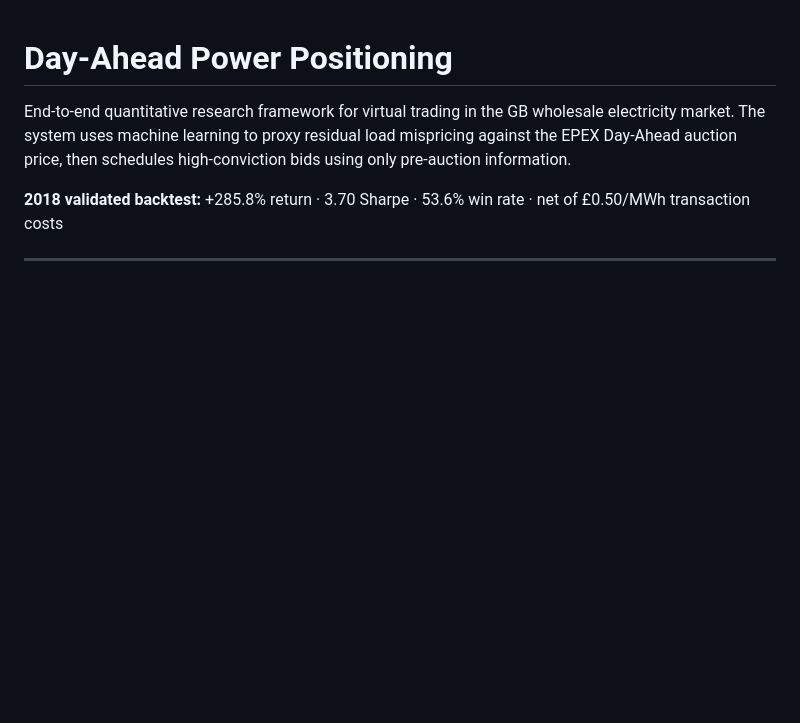
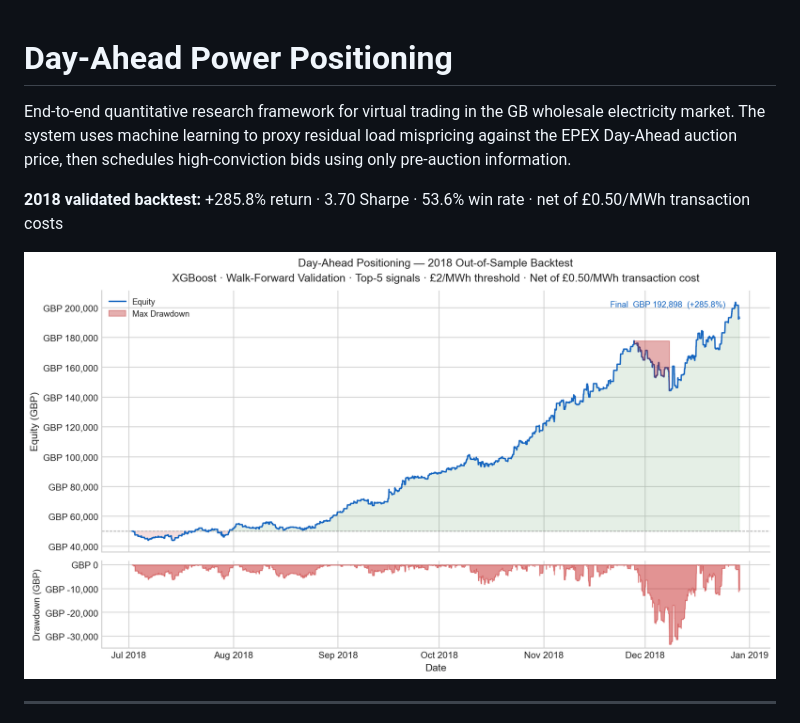
Before and after one commit to shaw029/power-trading, a Markdown page: README.md, the part around the change. Rendered like a GitHub page; pictures changed too: notebooks/assets/equity_curve.png (added); blank space fills up the shorter version.

Commit message:
Make Section 5 self-contained and wire up README equity curve
- Section 5 now reconstructs best_s4 from saved metrics.json files if
  run without Section 4, fixing NameError on standalone execution
- Chart title replaced with human-readable two-line format showing
  model, validation method, signal params, and transaction cost
- Notebook saves equity curve to notebooks/assets/ for README embed
- README references notebooks/assets/equity_curve.png

```diff
--- a/README.md
+++ b/README.md
@@ -3,6 +3,8 @@
 End-to-end quantitative research framework for virtual trading in the GB wholesale electricity market. The system uses machine learning to proxy residual load mispricing against the EPEX Day-Ahead auction price, then schedules high-conviction bids using only pre-auction information.
 
 **2018 validated backtest:** +285.8% return · 3.70 Sharpe · 53.6% win rate · net of £0.50/MWh transaction costs
+
+![Equity Curve](notebooks/assets/equity_curve.png)
 
 ---
 
```
Also changed, not shown: 1 other file.
